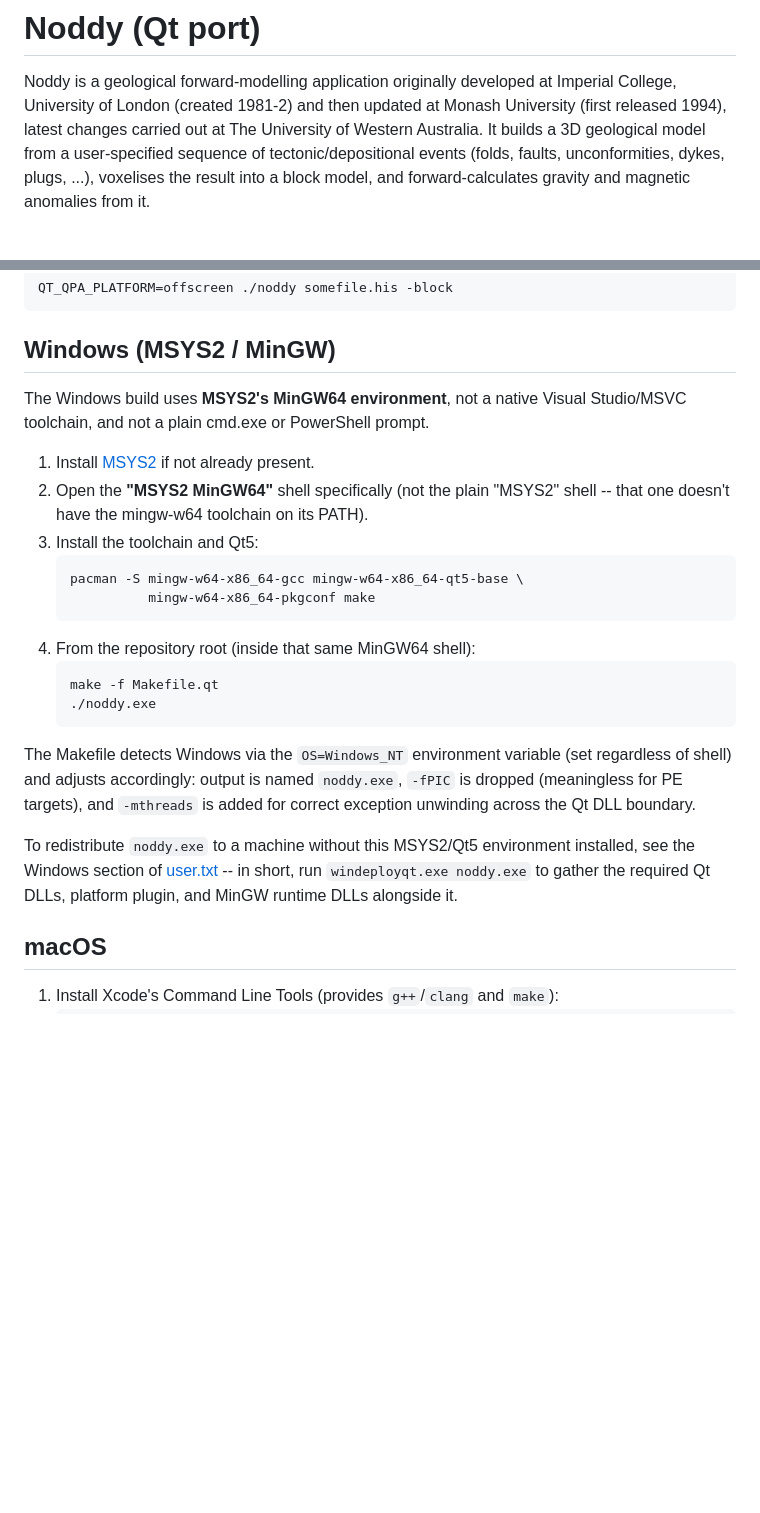
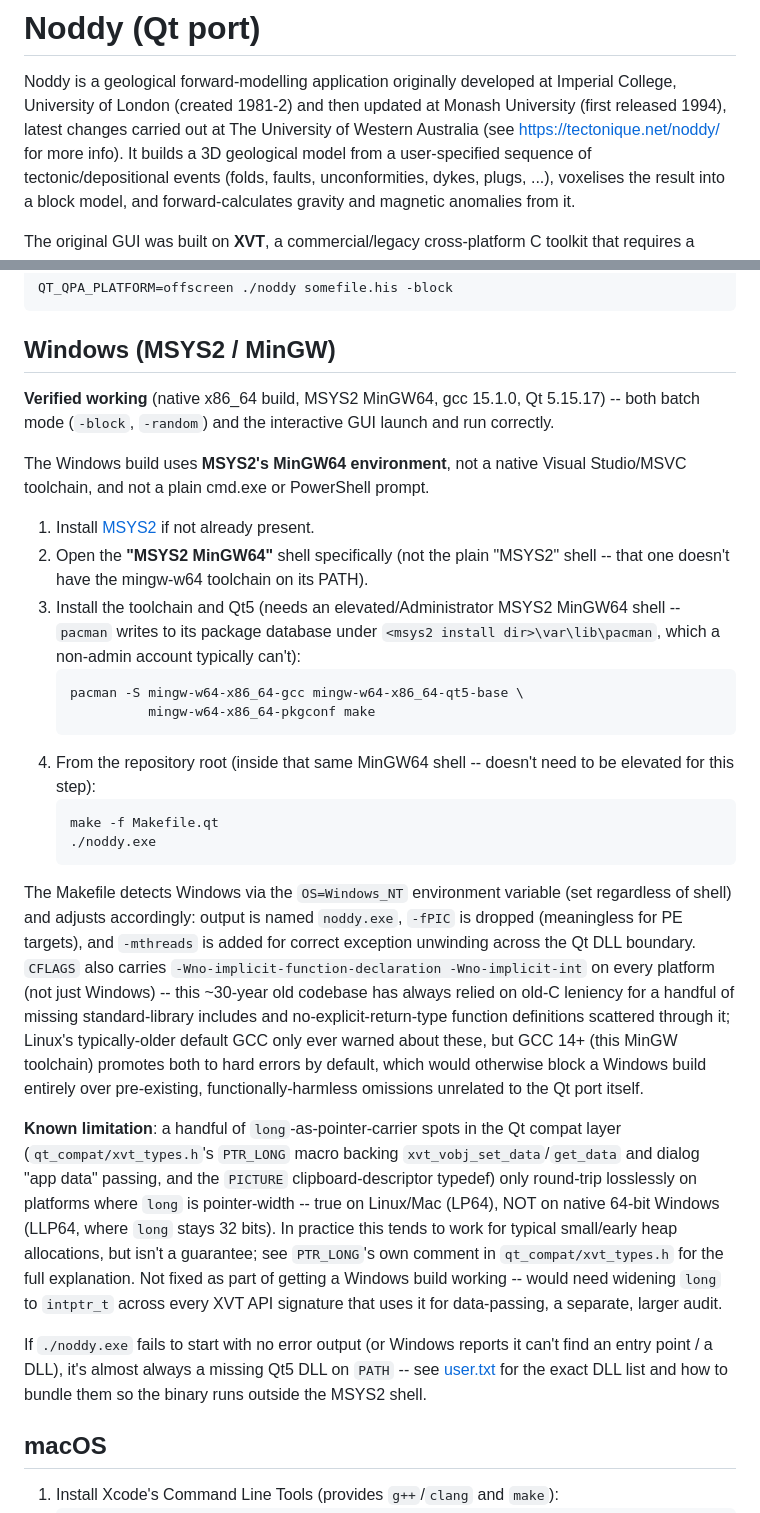
Before and after one commit to Loop3D/noddy_qt, a Markdown page: README.md, 2 parts joined by grey strips. Drawn GitHub-style; blank space fills up the shorter version.

````diff
--- a/README.md
+++ b/README.md
@@ -1,7 +1,7 @@
 # Noddy (Qt port)
 
 Noddy is a geological forward-modelling application originally developed at Imperial College, University of London (created 1981-2) and then updated at
-Monash University (first released 1994), latest changes carried out at The University of Western Australia. It builds a 3D geological model
+Monash University (first released 1994), latest changes carried out at The University of Western Australia (see https://tectonique.net/noddy/ for more info). It builds a 3D geological model
 from a user-specified sequence of tectonic/depositional events (folds,
 faults, unconformities, dykes, plugs, ...), voxelises the result into a
 block model, and forward-calculates gravity and magnetic anomalies from it.
@@ -64,18 +64,26 @@ QT_QPA_PLATFORM=offscreen ./noddy somefile.his -block
 
 ## Windows (MSYS2 / MinGW)
 
+**Verified working** (native x86_64 build, MSYS2 MinGW64, gcc 15.1.0, Qt
+5.15.17) -- both batch mode (`-block`, `-random`) and the interactive GUI
+launch and run correctly.
+
 The Windows build uses **MSYS2's MinGW64 environment**, not a native
 Visual Studio/MSVC toolchain, and not a plain cmd.exe or PowerShell prompt.
 
 1. Install [MSYS2](https://www.msys2.org/) if not already present.
 2. Open the **"MSYS2 MinGW64"** shell specifically (not the plain "MSYS2"
    shell -- that one doesn't have the mingw-w64 toolchain on its PATH).
-3. Install the toolchain and Qt5:
+3. Install the toolchain and Qt5 (needs an elevated/Administrator MSYS2
+   MinGW64 shell -- `pacman` writes to its package database under
+   `<msys2 install dir>\var\lib\pacman`, which a non-admin account
+   typically can't):
    ```
    pacman -S mingw-w64-x86_64-gcc mingw-w64-x86_64-qt5-base \
              mingw-w64-x86_64-pkgconf make
    ```
-4. From the repository root (inside that same MinGW64 shell):
+4. From the repository root (inside that same MinGW64 shell -- doesn't
+   need to be elevated for this step):
    ```
    make -f Makefile.qt
    ./noddy.exe
@@ -85,12 +93,32 @@ The Makefile detects Windows via the `OS=Windows_NT` environment variable
 (set regardless of shell) and adjusts accordingly: output is named
 `noddy.exe`, `-fPIC` is dropped (meaningless for PE targets), and
 `-mthreads` is added for correct exception unwinding across the Qt DLL
-boundary.
+boundary. `CFLAGS` also carries `-Wno-implicit-function-declaration
+-Wno-implicit-int` on every platform (not just Windows) -- this ~30-year
+old codebase has always relied on old-C leniency for a handful of missing
+standard-library includes and no-explicit-return-type function
+definitions scattered through it; Linux's typically-older default GCC
+only ever warned about these, but GCC 14+ (this MinGW toolchain) promotes
+both to hard errors by default, which would otherwise block a Windows
+build entirely over pre-existing, functionally-harmless omissions
+unrelated to the Qt port itself.
 
-To redistribute `noddy.exe` to a machine without this MSYS2/Qt5
-environment installed, see the Windows section of [user.txt](user.txt) --
-in short, run `windeployqt.exe noddy.exe` to gather the required Qt DLLs,
-platform plugin, and MinGW runtime DLLs alongside it.
+**Known limitation**: a handful of `long`-as-pointer-carrier spots in the
+Qt compat layer (`qt_compat/xvt_types.h`'s `PTR_LONG` macro backing
+`xvt_vobj_set_data`/`get_data` and dialog "app data" passing, and the
+`PICTURE` clipboard-descriptor typedef) only round-trip losslessly on
+platforms where `long` is pointer-width -- true on Linux/Mac (LP64), NOT
+on native 64-bit Windows (LLP64, where `long` stays 32 bits). In practice
+this tends to work for typical small/early heap allocations, but isn't a
+guarantee; see `PTR_LONG`'s own comment in `qt_compat/xvt_types.h` for
+the full explanation. Not fixed as part of getting a Windows build
+working -- would need widening `long` to `intptr_t` across every XVT API
+signature that uses it for data-passing, a separate, larger audit.
+
+If `./noddy.exe` fails to start with no error output (or Windows reports
+it can't find an entry point / a DLL), it's almost always a missing Qt5
+DLL on `PATH` -- see [user.txt](user.txt) for the exact DLL list and how
+to bundle them so the binary runs outside the MSYS2 shell.
 
 
 ## macOS
````
